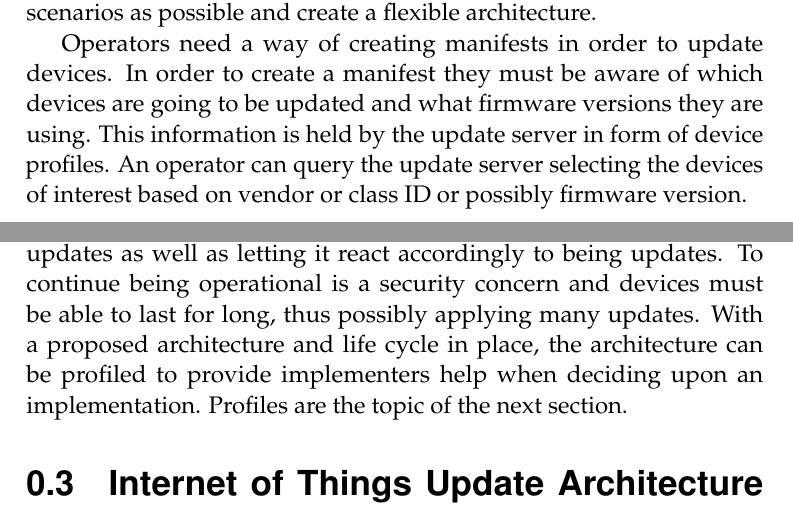
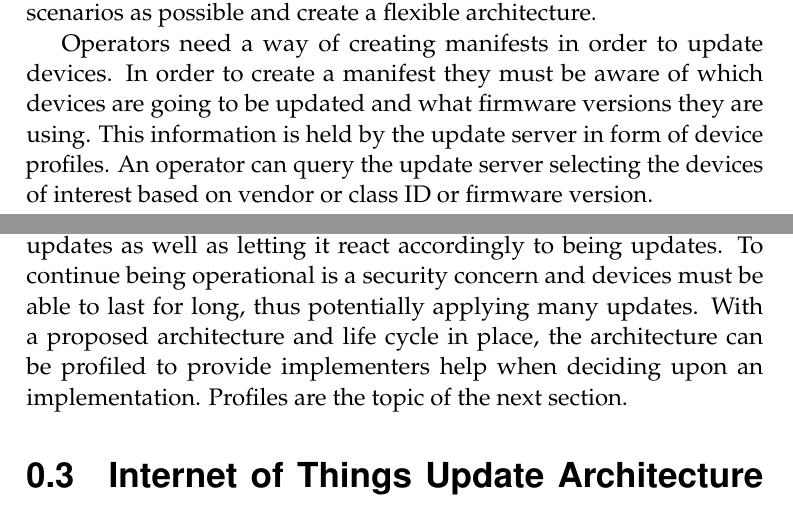
Before and after one commit to SimonCarlson/thesis, a LaTeX document (transcript/3-method.tex, which reads transcript/3-1-architecture.tex, transcript/3-2-life-cycle.tex): two parts of pages 6 and 22 of 28, joined at a grey line, cut so that both start at the same text. Compiled offline with pdfLaTeX.

Commit message:
ASSERTIVE

```diff
--- a/transcript/3-1-architecture.tex
+++ b/transcript/3-1-architecture.tex
@@ -201,7 +201,7 @@ Operators need a way of creating manifests in order to update devices. In order
 a manifest they must be aware of which devices are going to be updated and what firmware
 versions they are using. This information is held by the update server in form of device
 profiles. An operator can query the update server selecting the devices of interest based
-on vendor or class ID or possibly firmware version.
+on vendor or class ID or firmware version.
 
 As the manifest contains data difficult for humans to craft such as image hash digest and
 sequence numbers possibly in the form of timestamps, operators should be able to provide
--- a/transcript/3-2-life-cycle.tex
+++ b/transcript/3-2-life-cycle.tex
@@ -72,7 +72,7 @@ devices, starting the life cycle anew.
 This section has presented a life cycle view of a device in need of updates. Understanding
 the life cycle helps preparing the device for updates as well as letting it react
 accordingly to being updates. To continue being operational is a security concern and
-devices must be able to last for long, thus possibly applying many updates. With a
+devices must be able to last for long, thus potentially applying many updates. With a
 proposed architecture and life cycle in place, the architecture can be profiled to provide
 implementers help when deciding upon an implementation. Profiles are the topic of the next
 section.
```
